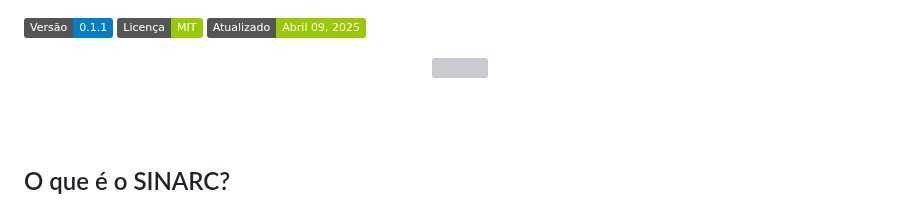
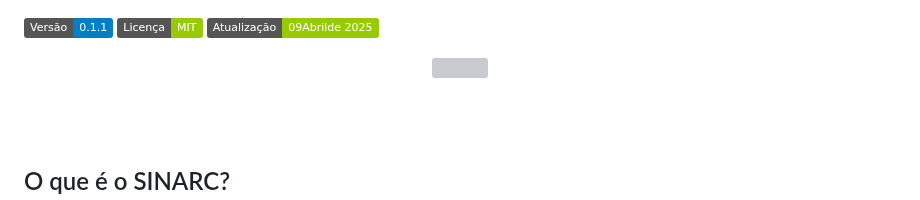
Before and after one commit to controlecidadao/sinarc, a Markdown page: README.md, the part around the change. Drawn GitHub-style; badges without logos; grey boxes are pictures that could not be loaded.

```diff
--- a/README.md
+++ b/README.md
@@ -1,6 +1,6 @@
 ![v](https://img.shields.io/badge/Versão-0.1.1-blue)
 [![License: MIT](https://img.shields.io/badge/Licença-MIT-green.svg)](https://opensource.org/licenses/MIT)
-![v](https://img.shields.io/badge/Atualizado-Abril%2009,%20%202025-green)
+![v](https://img.shields.io/badge/Atualização-%2009Abrilde%20%202025-green)
 
 <!--![](https://komarev.com/ghpvc/?username=controlecidadao&abbreviated=true&label=Views)-->
 <!-- Fonte: https://github.com/antonkomarev/github-profile-views-counter-->
```
